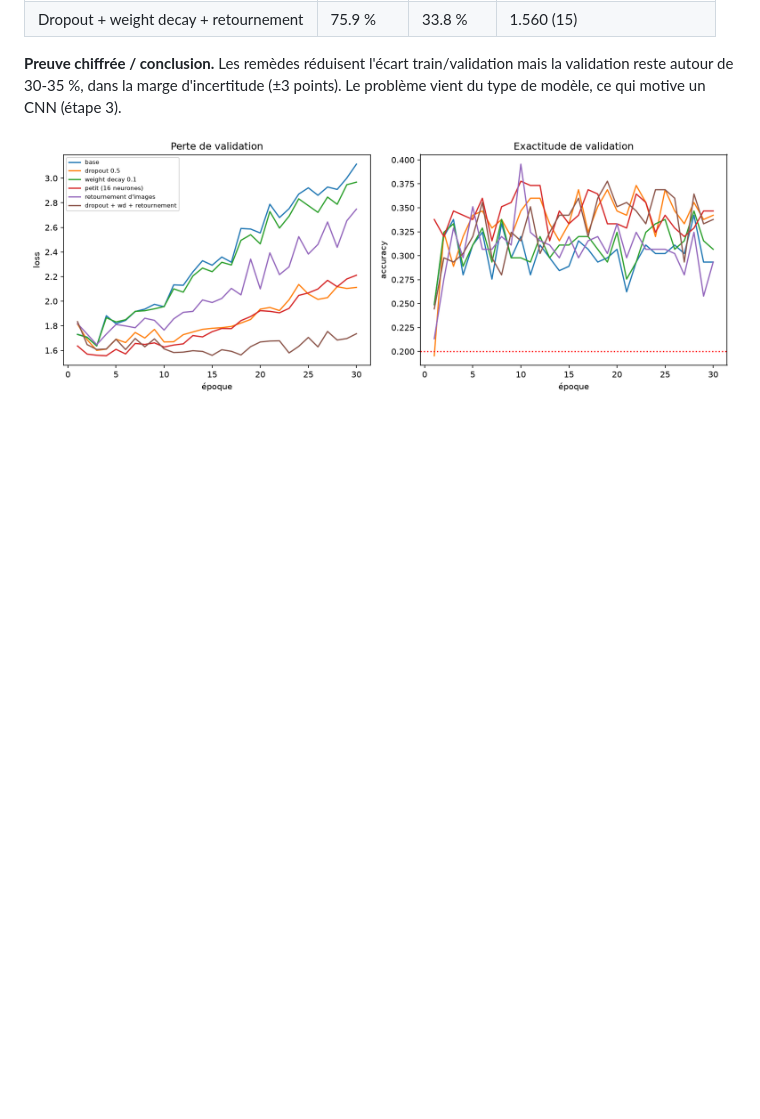
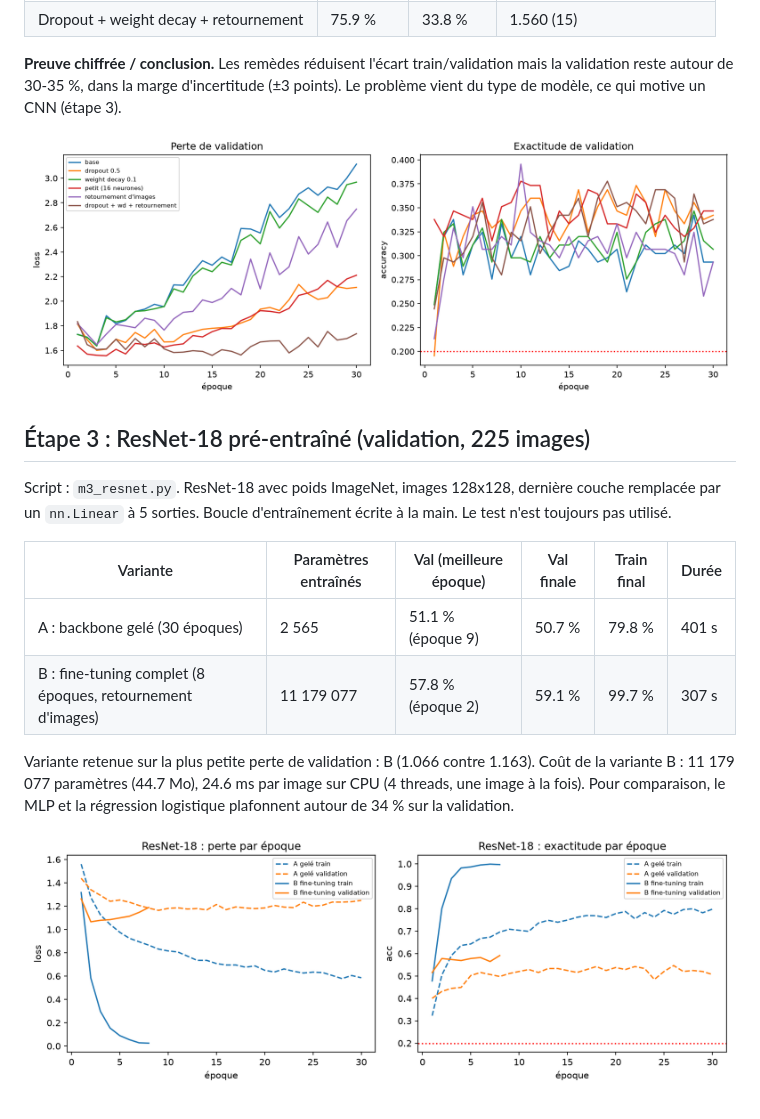
Before and after one commit to evalunab/museum-guide, a Markdown page: README.md, the part around the change. Rendered like a GitHub page; pictures changed too: results/m3_curves.png (added); blank space fills up the shorter version.

Commit message:
Add ResNet-18 results and curves to README
Co-Authored-By: Claude Sonnet 5.5 <noreply@anthropic.com>

```diff
--- a/README.md
+++ b/README.md
@@ -66,3 +66,19 @@ autour de 30-35 %, dans la marge d'incertitude (±3 points). Le problème vient
 un CNN (étape 3).
 
 ![Comparaison des remèdes](results/m2_curves_compare.png)
+
+## Étape 3 : ResNet-18 pré-entraîné (validation, 225 images)
+
+Script : `m3_resnet.py`. ResNet-18 avec poids ImageNet, images 128x128, dernière couche remplacée par un `nn.Linear` à 5 sorties.
+Boucle d'entraînement écrite à la main. Le test n'est toujours pas utilisé.
+
+| Variante | Paramètres entraînés | Val (meilleure époque) | Val finale | Train final | Durée |
+|---|---|---|---|---|---|
+| A : backbone gelé (30 époques) | 2 565 | 51.1 % (époque 9) | 50.7 % | 79.8 % | 401 s |
+| B : fine-tuning complet (8 époques, retournement d'images) | 11 179 077 | 57.8 % (époque 2) | 59.1 % | 99.7 % | 307 s |
+
+Variante retenue sur la plus petite perte de validation : B (1.066 contre 1.163).
+Coût de la variante B : 11 179 077 paramètres (44.7 Mo), 24.6 ms par image sur CPU (4 threads, une image à la fois).
+Pour comparaison, le MLP et la régression logistique plafonnent autour de 34 % sur la validation.
+
+![Courbes ResNet-18](results/m3_curves.png)
```
Also changed, not shown: 1 other file.
